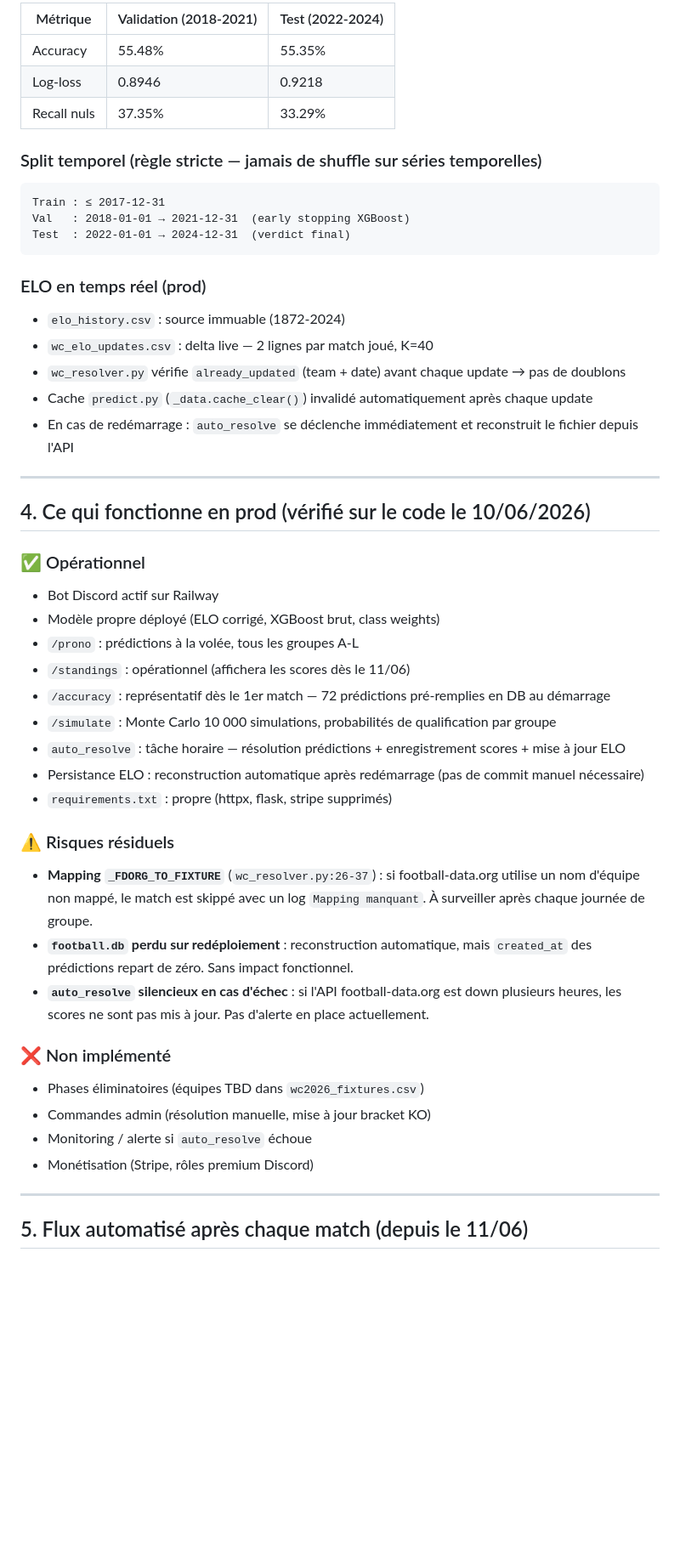
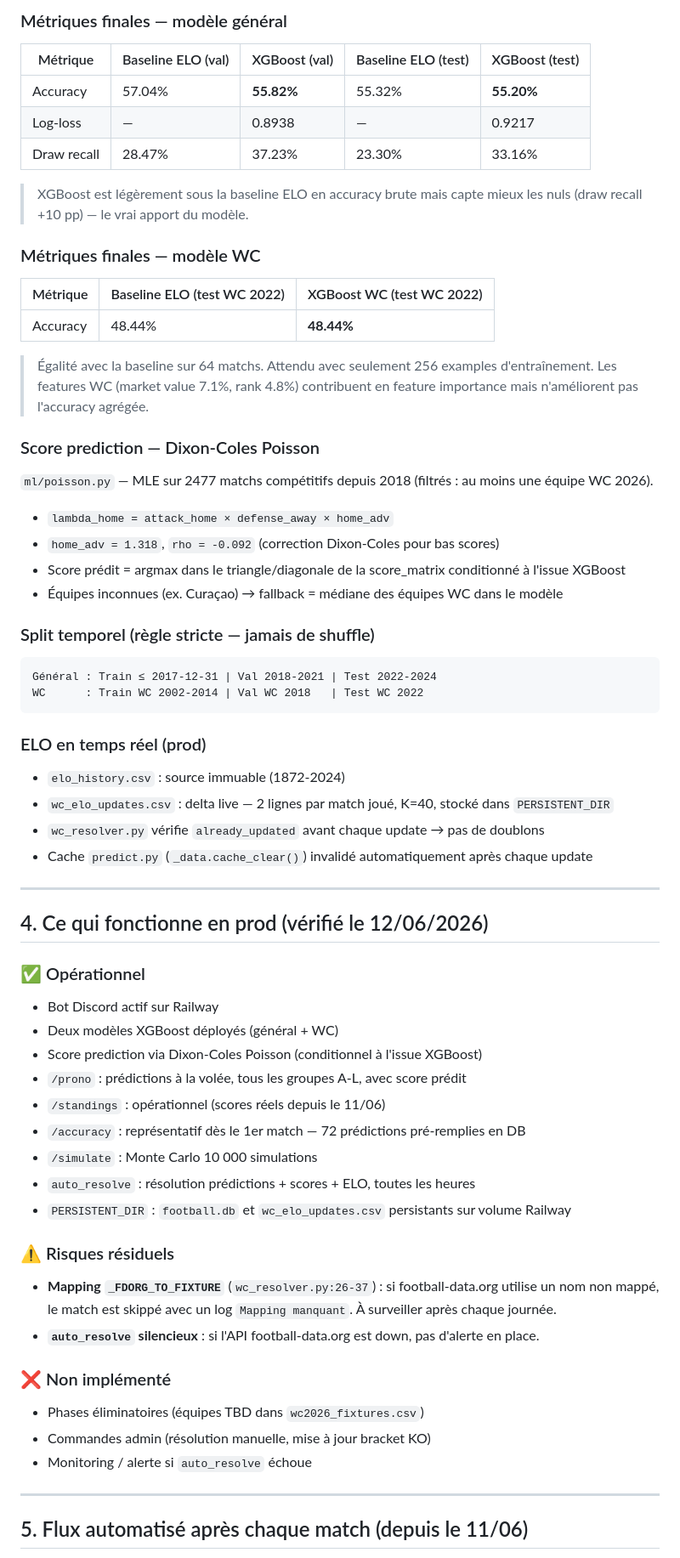
Before and after one commit to GHmysa/predictions-football-bot, a Markdown page: PROJECT_STATE.md, the part around one of its changes. Shown at 85% size. Drawn GitHub-style; blank space fills up the shorter version.

Commit message:
docs: update PROJECT_STATE with two-model architecture and current metrics

````diff
--- a/PROJECT_STATE.md
+++ b/PROJECT_STATE.md
@@ -182,49 +202,65 @@ Contexte    : is_neutral, tournament_tier
 
-| Métrique | Validation (2018-2021) | Test (2022-2024) |
+### Métriques finales — modèle général
+
+| Métrique | Baseline ELO (val) | XGBoost (val) | Baseline ELO (test) | XGBoost (test) |
+|---|---|---|---|---|
+| Accuracy | 57.04% | **55.82%** | 55.32% | **55.20%** |
+| Log-loss | — | 0.8938 | — | 0.9217 |
+| Draw recall | 28.47% | 37.23% | 23.30% | 33.16% |
+
+> XGBoost est légèrement sous la baseline ELO en accuracy brute mais capte mieux les nuls (draw recall +10 pp) — le vrai apport du modèle.
+
+### Métriques finales — modèle WC
+
+| Métrique | Baseline ELO (test WC 2022) | XGBoost WC (test WC 2022) |
 |---|---|---|
-| Accuracy | 55.48% | 55.35% |
-| Log-loss | 0.8946 | 0.9218 |
-| Recall nuls | 37.35% | 33.29% |
+| Accuracy | 48.44% | **48.44%** |
 
-### Split temporel (règle stricte — jamais de shuffle sur séries temporelles)
+> Égalité avec la baseline sur 64 matchs. Attendu avec seulement 256 examples d'entraînement. Les features WC (market value 7.1%, rank 4.8%) contribuent en feature importance mais n'améliorent pas l'accuracy agrégée.
+
+### Score prediction — Dixon-Coles Poisson
+
+`ml/poisson.py` — MLE sur 2477 matchs compétitifs depuis 2018 (filtrés : au moins une équipe WC 2026).
+- `lambda_home = attack_home × defense_away × home_adv`
+- `home_adv = 1.318`, `rho = -0.092` (correction Dixon-Coles pour bas scores)
+- Score prédit = argmax dans le triangle/diagonale de la score_matrix conditionné à l'issue XGBoost
+- Équipes inconnues (ex. Curaçao) → fallback = médiane des équipes WC dans le modèle
+
+### Split temporel (règle stricte — jamais de shuffle)
 ```
-Train : ≤ 2017-12-31
-Val   : 2018-01-01 → 2021-12-31  (early stopping XGBoost)
-Test  : 2022-01-01 → 2024-12-31  (verdict final)
+Général : Train ≤ 2017-12-31 | Val 2018-2021 | Test 2022-2024
+WC      : Train WC 2002-2014 | Val WC 2018   | Test WC 2022
 ```
 
 ### ELO en temps réel (prod)
 - `elo_history.csv` : source immuable (1872-2024)
-- `wc_elo_updates.csv` : delta live — 2 lignes par match joué, K=40
-- `wc_resolver.py` vérifie `already_updated` (team + date) avant chaque update → pas de doublons
+- `wc_elo_updates.csv` : delta live — 2 lignes par match joué, K=40, stocké dans `PERSISTENT_DIR`
+- `wc_resolver.py` vérifie `already_updated` avant chaque update → pas de doublons
 - Cache `predict.py` (`_data.cache_clear()`) invalidé automatiquement après chaque update
-- En cas de redémarrage : `auto_resolve` se déclenche immédiatement et reconstruit le fichier depuis l'API
 
 ---
 
-## 4. Ce qui fonctionne en prod (vérifié sur le code le 10/06/2026)
+## 4. Ce qui fonctionne en prod (vérifié le 12/06/2026)
 
 ### ✅ Opérationnel
 - Bot Discord actif sur Railway
-- Modèle propre déployé (ELO corrigé, XGBoost brut, class weights)
-- `/prono` : prédictions à la volée, tous les groupes A-L
-- `/standings` : opérationnel (affichera les scores dès le 11/06)
-- `/accuracy` : représentatif dès le 1er match — 72 prédictions pré-remplies en DB au démarrage
-- `/simulate` : Monte Carlo 10 000 simulations, probabilités de qualification par groupe
-- `auto_resolve` : tâche horaire — résolution prédictions + enregistrement scores + mise à jour ELO
-- Persistance ELO : reconstruction automatique après redémarrage (pas de commit manuel nécessaire)
-- `requirements.txt` : propre (httpx, flask, stripe supprimés)
+- Deux modèles XGBoost déployés (général + WC)
+- Score prediction via Dixon-Coles Poisson (conditionnel à l'issue XGBoost)
+- `/prono` : prédictions à la volée, tous les groupes A-L, avec score prédit
+- `/standings` : opérationnel (scores réels depuis le 11/06)
+- `/accuracy` : représentatif dès le 1er match — 72 prédictions pré-remplies en DB
+- `/simulate` : Monte Carlo 10 000 simulations
+- `auto_resolve` : résolution prédictions + scores + ELO, toutes les heures
+- `PERSISTENT_DIR` : `football.db` et `wc_elo_updates.csv` persistants sur volume Railway
 
 ### ⚠️ Risques résiduels
-- **Mapping `_FDORG_TO_FIXTURE`** (`wc_resolver.py:26-37`) : si football-data.org utilise un nom d'équipe non mappé, le match est skippé avec un log `Mapping manquant`. À surveiller après chaque journée de groupe.
-- **`football.db` perdu sur redéploiement** : reconstruction automatique, mais `created_at` des prédictions repart de zéro. Sans impact fonctionnel.
-- **`auto_resolve` silencieux en cas d'échec** : si l'API football-data.org est down plusieurs heures, les scores ne sont pas mis à jour. Pas d'alerte en place actuellement.
+- **Mapping `_FDORG_TO_FIXTURE`** (`wc_resolver.py:26-37`) : si football-data.org utilise un nom non mappé, le match est skippé avec un log `Mapping manquant`. À surveiller après chaque journée.
+- **`auto_resolve` silencieux** : si l'API football-data.org est down, pas d'alerte en place.
 
 ### ❌ Non implémenté
 - Phases éliminatoires (équipes TBD dans `wc2026_fixtures.csv`)
 - Commandes admin (résolution manuelle, mise à jour bracket KO)
 - Monitoring / alerte si `auto_resolve` échoue
-- Monétisation (Stripe, rôles premium Discord)
 
 ---
 
````
Also changed, not shown: other parts of PROJECT_STATE.md (+73 -52 lines).
